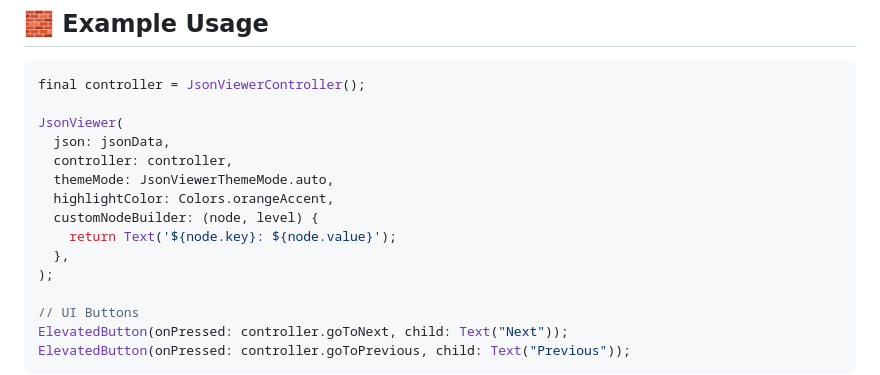
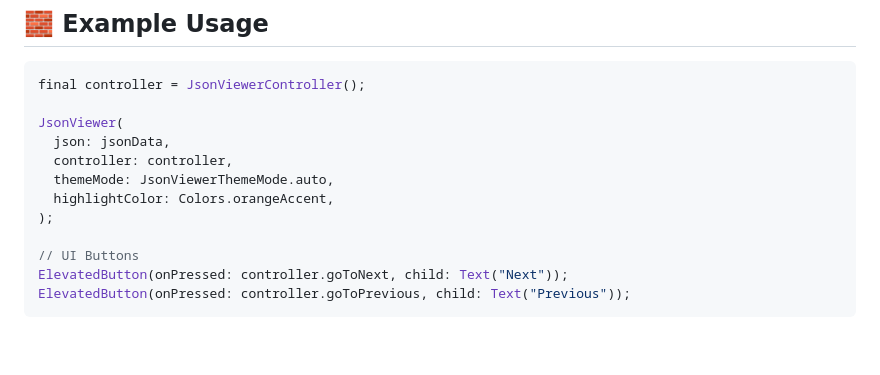
Before and after one commit to tranthequang/easy_json_viewer, a Markdown page: README.md, the part around the change. Rendered like a GitHub page; blank space fills up the shorter version.

Commit message:
remove custom node builder

```diff
--- a/README.md
+++ b/README.md
@@ -85,9 +85,6 @@ JsonViewer(
   controller: controller,
   themeMode: JsonViewerThemeMode.auto,
   highlightColor: Colors.orangeAccent,
-  customNodeBuilder: (node, level) {
-    return Text('${node.key}: ${node.value}');
-  },
 );
 
 // UI Buttons
```
